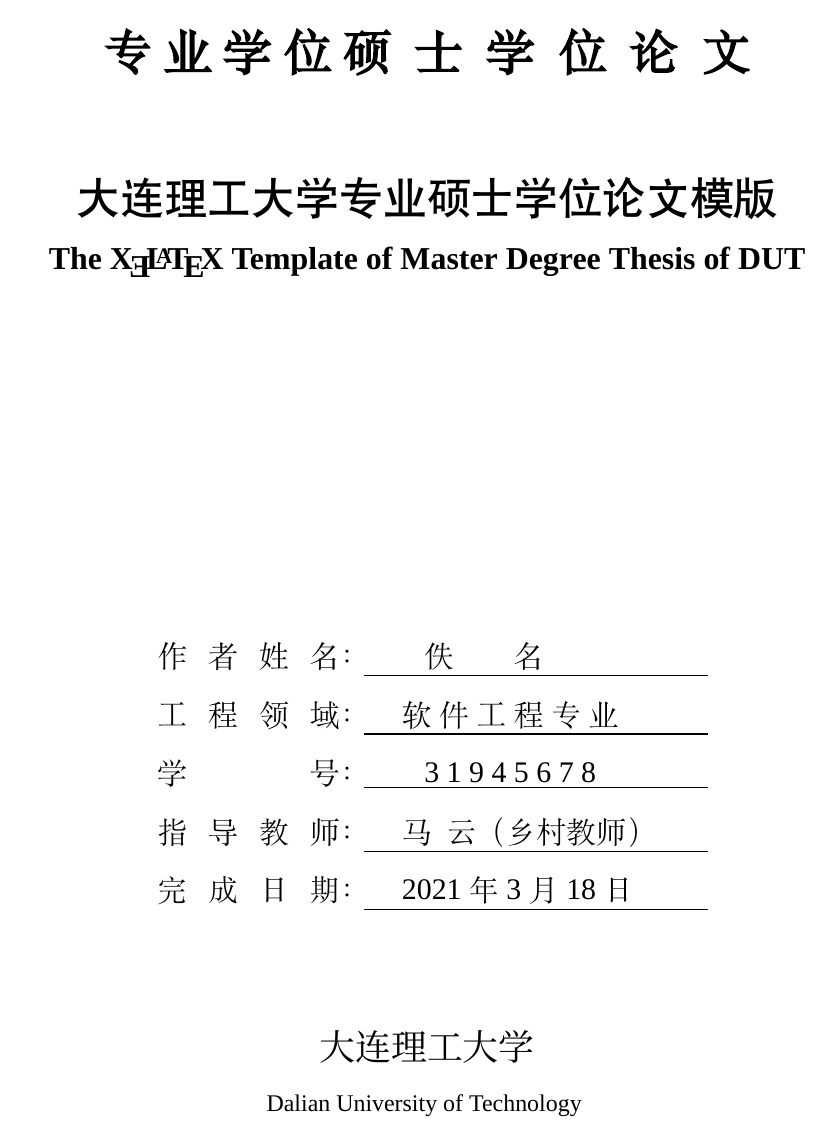
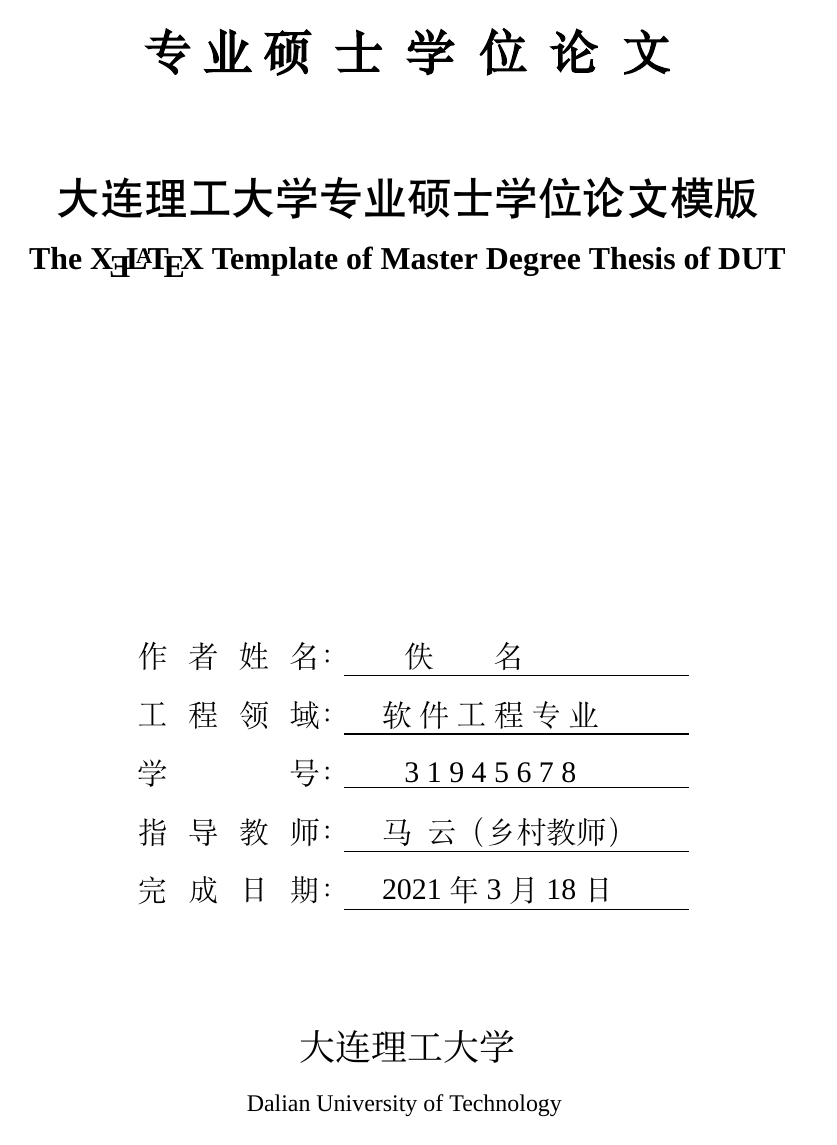
Before and after one commit to raymond-zhao/DUT_LaTex_Template, a LaTeX thesis (master-degree-template/main.tex, which reads master-degree-template/preface/cover.tex, master-degree-template/setup/format.tex, master-degree-template/setup/packages.tex): page 1 of 46. Compiled offline with XeLaTeX; a missing font is replaced by an installed copy or a similar font.

Commit message:
修改图片浮动与页面偏移量

```diff
--- a/master-degree-template/preface/cover.tex
+++ b/master-degree-template/preface/cover.tex
@@ -11,7 +11,7 @@
 %
 %%%%%%%%%%%%%%%%%%%%%%%%%%%%%%%%%%%%%%%%%%%%%%%%%%%%%%%%%%%%%%%%%%%%%%
 
-\cdegree{专~业~学~位~硕~~士~~学~~位~~论~~文}
+\cdegree{专~业~硕~~士~~学~~位~~论~~文}
 \ctitle{大连理工大学专业硕士学位论文模版}
 \etitle{The \XeLaTeX{} Template of Master Degree Thesis  of DUT}
 
--- a/master-degree-template/setup/format.tex
+++ b/master-degree-template/setup/format.tex
@@ -29,7 +27,8 @@
 \setlength{\evensidemargin}{(\mymargin)-1in}
 % 设置正文区偏移量，奇数页向右偏，偶数页向左偏
 \newlength \myshift
-\setlength{\myshift}{0.35cm}	% 双面打印的奇偶页偏移值，可根据需要修改，建议小于 0.5cm
+\setlength{\myshift}{0cm}  % 双面打印的奇偶页偏移值，可根据需要修改，此处不偏移。
+% \setlength{\myshift}{0.35cm}  % 双面打印的奇偶页偏移值，可根据需要修改，建议小于 0.5 cm。
 \addtolength{\oddsidemargin}{\myshift}
 \addtolength{\evensidemargin}{-\myshift}
 % 页眉页脚相关距离设置
--- a/master-degree-template/setup/packages.tex
+++ b/master-degree-template/setup/packages.tex
@@ -39,7 +40,9 @@
 % 图形相关
 \usepackage{graphicx}            % 请在引用图片时务必给出后缀名
 \usepackage[x11names]{xcolor}    % 支持彩色
-\usepackage[below]{placeins}     % 浮动图形控制宏包
+% 如果希望禁止浮动，可使用 float 宏包，添加 H 选项。
+\usepackage[section]{placeins}     % 浮动图形控制宏包：可禁止图片跨 Section 浮动。
+% \usepackage[below]{placeins}     % 浮动图形控制宏包：图片可能会跨越 Section 浮动，与实际描述文字相距甚远。
 \usepackage{rotating}            % 图形和表格的控制
 \usepackage{subfigure}           % 插入子图形
 \usepackage[subfigure]{ccaption} % 插图表格的双语标题
```
Also changed, not shown: README.md, master-degree-template/main.pdf (added), master-degree-template/setup/format.tex (12 more changed lines), master-degree-template/setup/packages.tex (1 more changed lines), 4 other files.
